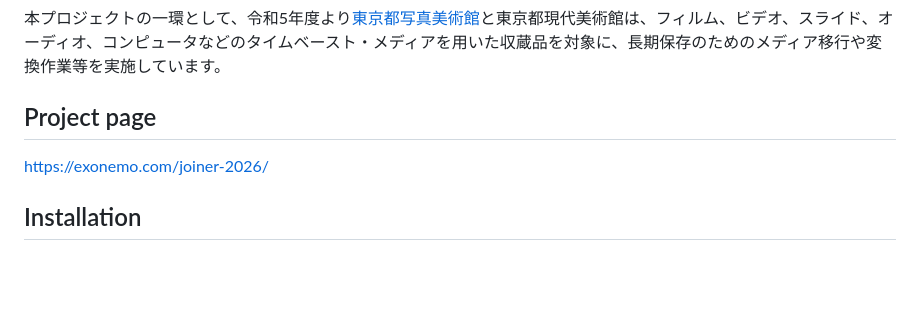
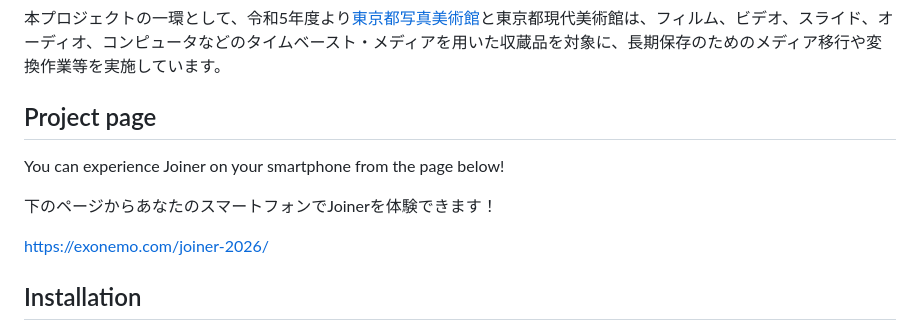
Before and after one commit to exonemo/joiner-collage-camera-2026, a Markdown page: README.md, the part around the change. Drawn GitHub-style; blank space fills up the shorter version.

Commit message:
Add description to Project page section

```diff
--- a/README.md
+++ b/README.md
@@ -31,6 +31,10 @@ As part of this project, since FY2023 the [Tokyo Photographic Art Museum](https:
 本プロジェクトの一環として、令和5年度より[東京都写真美術館](https://topmuseum.jp/)と東京都現代美術館は、フィルム、ビデオ、スライド、オーディオ、コンピュータなどのタイムベースト・メディアを用いた収蔵品を対象に、長期保存のためのメディア移行や変換作業等を実施しています。
 
 ## Project page
+
+You can experience Joiner on your smartphone from the page below!
+
+下のページからあなたのスマートフォンでJoinerを体験できます！
 
 [https://exonemo.com/joiner-2026/](https://exonemo.com/joiner-2026/)
 
```
